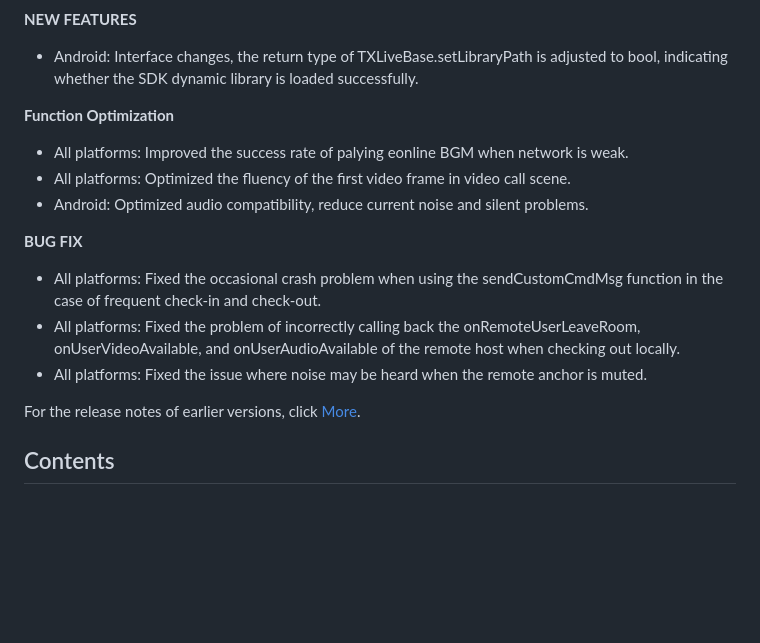
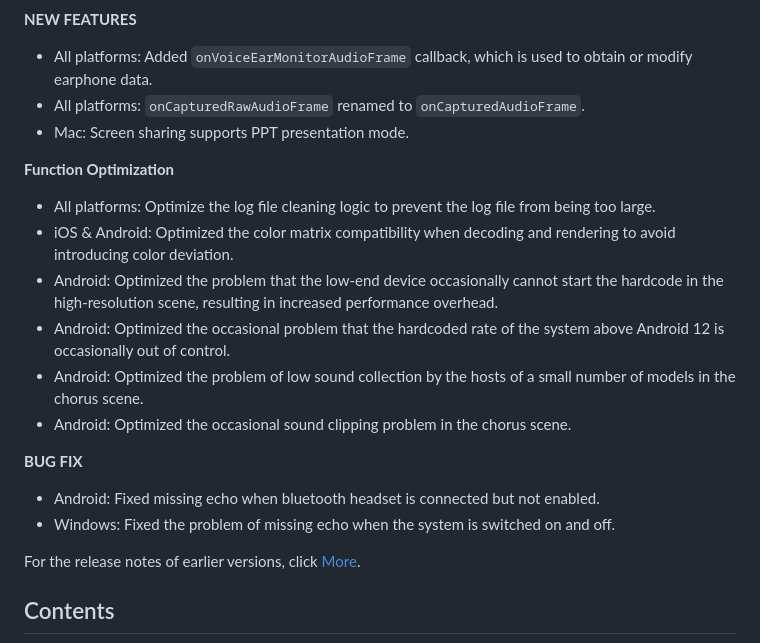
Before and after one commit to Tencent-RTC/TRTC_Windows, a Markdown page: README.md, the part around the change printed below. GitHub-like rendering; blank space fills up the shorter version.

Commit message:
Update 11.1 Release Note

```diff
--- a/README.md
+++ b/README.md
@@ -15,17 +15,22 @@ Leveraging Tencent's many years of experience in network and audio/video technol
 
 **NEW FEATURES**
-- Android: Interface changes, the return type of TXLiveBase.setLibraryPath is adjusted to bool, indicating whether the SDK dynamic library is loaded successfully.
+
+- All platforms: Added `onVoiceEarMonitorAudioFrame` callback, which is used to obtain or modify earphone data.
+- All platforms: `onCapturedRawAudioFrame` renamed to `onCapturedAudioFrame`.
+- Mac: Screen sharing supports PPT presentation mode.
 
 **Function Optimization**
-- All platforms: Improved the success rate of palying eonline BGM when network is weak.
-- All platforms: Optimized the fluency of the first video frame in video call scene.
-- Android: Optimized audio compatibility, reduce current noise and silent problems.
+
+- All platforms: Optimize the log file cleaning logic to prevent the log file from being too large.
+- iOS & Android: Optimized the color matrix compatibility when decoding and rendering to avoid introducing color deviation.
+- Android: Optimized the problem that the low-end device occasionally cannot start the hardcode in the high-resolution scene, resulting in increased performance overhead.
+- Android: Optimized the occasional problem that the hardcoded rate of the system above Android 12 is occasionally out of control.
+- Android: Optimized the problem of low sound collection by the hosts of a small number of models in the chorus scene.
+- Android: Optimized the occasional sound clipping problem in the chorus scene.
 
 **BUG FIX**
-- All platforms: Fixed the occasional crash problem when using the sendCustomCmdMsg function in the case of frequent check-in and check-out.
-- All platforms: Fixed the problem of incorrectly calling back the onRemoteUserLeaveRoom, onUserVideoAvailable, and onUserAudioAvailable of the remote host when checking out locally.
-- All platforms: Fixed the issue where noise may be heard when the remote anchor is muted.
-
+- Android: Fixed missing echo when bluetooth headset is connected but not enabled.
+- Windows: Fixed the problem of missing echo when the system is switched on and off.
 
 
 For the release notes of earlier versions, click [More](https://cloud.tencent.com/document/product/647/46907).
```
Also changed, not shown: other parts of README.md (+1 -1 lines), 1 other file.
